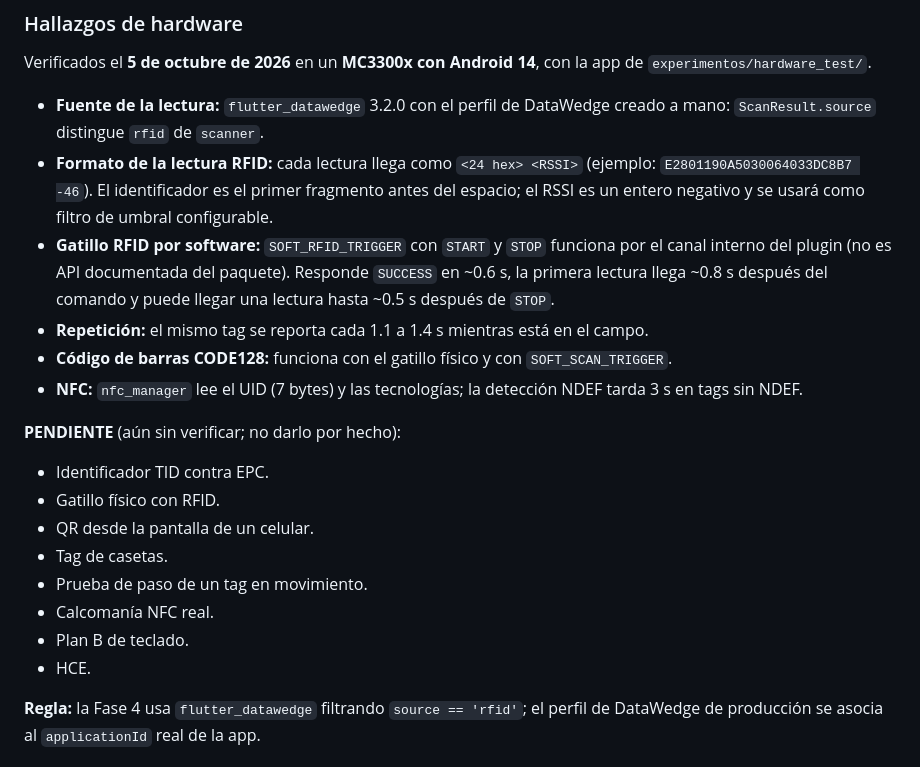
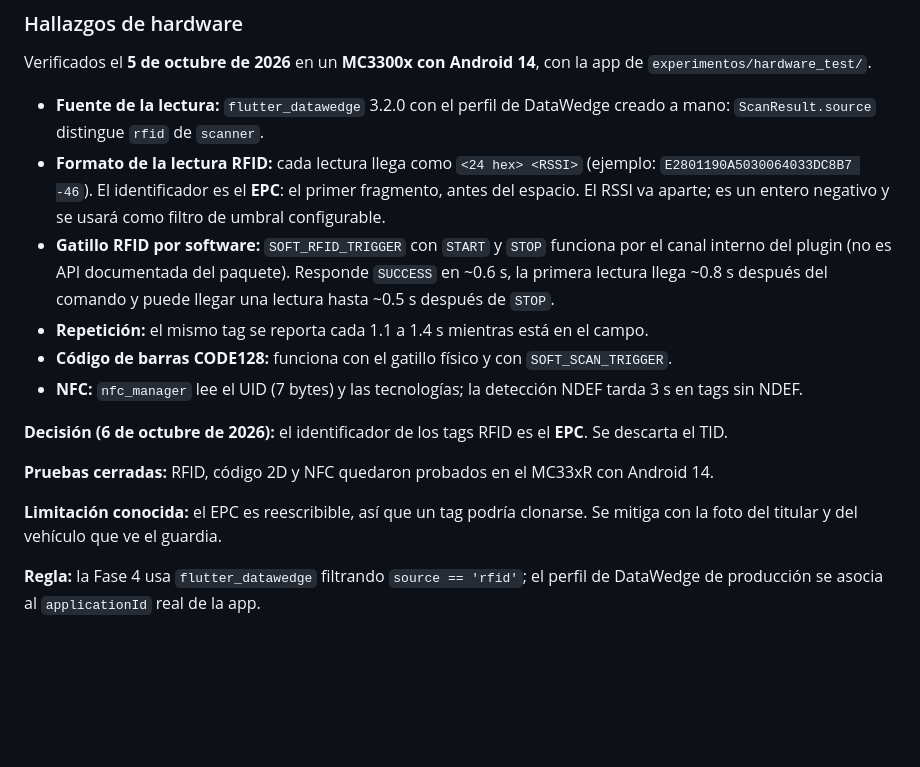
Before and after one commit to Vicpip/ParkESCOM, a Markdown page: claude.md, the part around the change. GitHub-like rendering; blank space fills up the shorter version.

Commit message:
docs: EPC como identificador RFID y cierre de pendientes de hardware
- El identificador de los tags RFID es el EPC; se descarta el TID.
- RFID, código 2D y NFC quedaron probados en el MC33xR con Android 14.
- Limitación: el EPC es reescribible y un tag podría clonarse; se mitiga
  con la foto del titular y del vehículo que ve el guardia.

Co-Authored-By: Claude Opus 5.5 <noreply@anthropic.com>
Claude-Session: https://claude.ai/code/session_01SBDcSASuvqioNEbR8UHf8Q

```diff
--- a/claude.md
+++ b/claude.md
@@ -496,8 +496,8 @@ Verificados el **5 de octubre de 2026** en un **MC3300x con Android 14**, con la
 - **Fuente de la lectura:** `flutter_datawedge` 3.2.0 con el perfil de DataWedge creado a mano: `ScanResult.source`
   distingue `rfid` de `scanner`.
 - **Formato de la lectura RFID:** cada lectura llega como `<24 hex> <RSSI>` (ejemplo: `E2801190A5030064033DC8B7 -46`).
-  El identificador es el primer fragmento antes del espacio; el RSSI es un entero negativo y se usará como filtro de
-  umbral configurable.
+  El identificador es el **EPC**: el primer fragmento, antes del espacio. El RSSI va aparte; es un entero negativo y
+  se usará como filtro de umbral configurable.
 - **Gatillo RFID por software:** `SOFT_RFID_TRIGGER` con `START` y `STOP` funciona por el canal interno del plugin
   (no es API documentada del paquete). Responde `SUCCESS` en ~0.6 s, la primera lectura llega ~0.8 s después del
   comando y puede llegar una lectura hasta ~0.5 s después de `STOP`.
@@ -505,16 +505,12 @@ Verificados el **5 de octubre de 2026** en un **MC3300x con Android 14**, con la
 - **Código de barras CODE128:** funciona con el gatillo físico y con `SOFT_SCAN_TRIGGER`.
 - **NFC:** `nfc_manager` lee el UID (7 bytes) y las tecnologías; la detección NDEF tarda 3 s en tags sin NDEF.
 
-**PENDIENTE** (aún sin verificar; no darlo por hecho):
+**Decisión (6 de octubre de 2026):** el identificador de los tags RFID es el **EPC**. Se descarta el TID.
 
-- Identificador TID contra EPC.
-- Gatillo físico con RFID.
-- QR desde la pantalla de un celular.
-- Tag de casetas.
-- Prueba de paso de un tag en movimiento.
-- Calcomanía NFC real.
-- Plan B de teclado.
-- HCE.
+**Pruebas cerradas:** RFID, código 2D y NFC quedaron probados en el MC33xR con Android 14.
+
+**Limitación conocida:** el EPC es reescribible, así que un tag podría clonarse. Se mitiga con la foto del titular y
+del vehículo que ve el guardia.
 
 **Regla:** la Fase 4 usa `flutter_datawedge` filtrando `source == 'rfid'`; el perfil de DataWedge de producción se
 asocia al `applicationId` real de la app.
```
